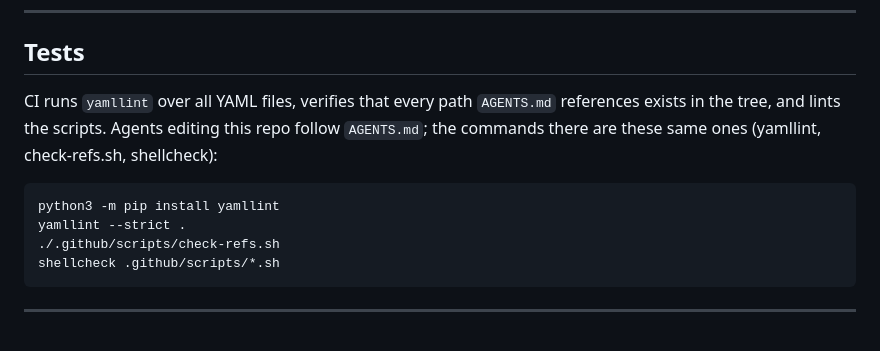
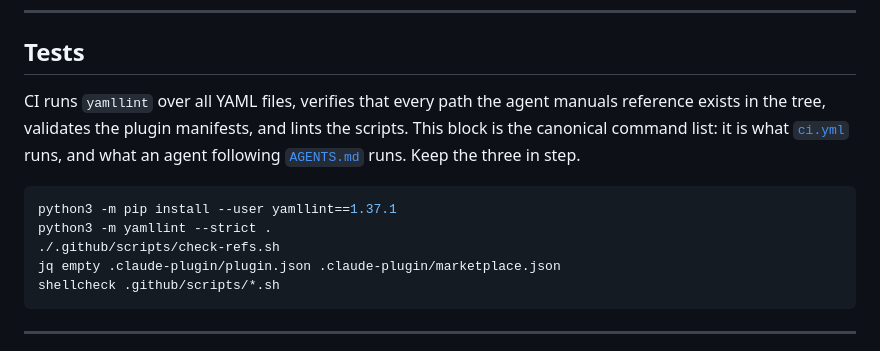
Before and after one commit to dcotelo/shipshape, a Markdown page: README.md, the part around the change. Drawn GitHub-style.

````diff
--- a/README.md
+++ b/README.md
@@ -100,12 +100,13 @@ Before first use, fill the placeholders in `standard.yml` (`org.owner`, `shared_
 
 ## Tests
 
-CI runs `yamllint` over all YAML files, verifies that every path `AGENTS.md` references exists in the tree, and lints the scripts. Agents editing this repo follow `AGENTS.md`; the commands there are these same ones (yamllint, check-refs.sh, shellcheck):
+CI runs `yamllint` over all YAML files, verifies that every path the agent manuals reference exists in the tree, validates the plugin manifests, and lints the scripts. This block is the canonical command list: it is what [`ci.yml`](.github/workflows/ci.yml) runs, and what an agent following [`AGENTS.md`](AGENTS.md) runs. Keep the three in step.
 
 ```sh
-python3 -m pip install yamllint
-yamllint --strict .
+python3 -m pip install --user yamllint==1.37.1
+python3 -m yamllint --strict .
 ./.github/scripts/check-refs.sh
+jq empty .claude-plugin/plugin.json .claude-plugin/marketplace.json
 shellcheck .github/scripts/*.sh
 ```
 
````
Also changed, not shown: CONTRIBUTING.md (+3 -6 lines).
